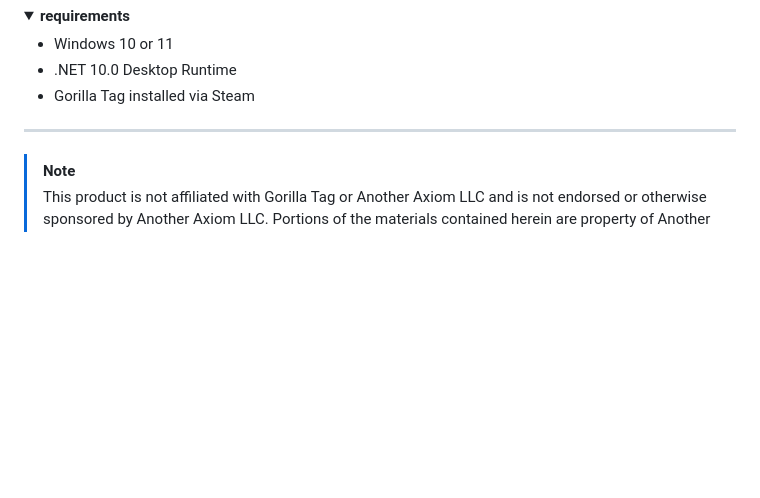
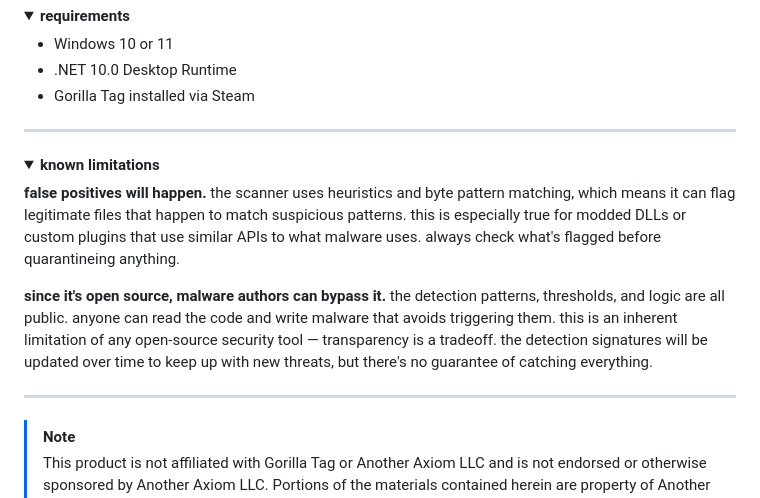
Before and after one commit to noob123ii/IAuthBytes, a Markdown page: README.md, the part around the change. Drawn GitHub-style; folded sections open; blank space fills up the shorter version.

Commit message:
add known limitations section to readme

```diff
--- a/README.md
+++ b/README.md
@@ -149,6 +149,17 @@ IAuthBytes/
 
 ---
 
+<details>
+<summary><b>known limitations</b></summary>
+
+**false positives will happen.** the scanner uses heuristics and byte pattern matching, which means it can flag legitimate files that happen to match suspicious patterns. this is especially true for modded DLLs or custom plugins that use similar APIs to what malware uses. always check what's flagged before quarantineing anything.
+
+**since it's open source, malware authors can bypass it.** the detection patterns, thresholds, and logic are all public. anyone can read the code and write malware that avoids triggering them. this is an inherent limitation of any open-source security tool — transparency is a tradeoff. the detection signatures will be updated over time to keep up with new threats, but there's no guarantee of catching everything.
+
+</details>
+
+---
+
 > [!NOTE]
 > This product is not affiliated with Gorilla Tag or Another Axiom LLC and is not endorsed or otherwise sponsored by Another Axiom LLC. Portions of the materials contained herein are property of Another Axiom LLC. © 2026 Another Axiom LLC.
 
```
